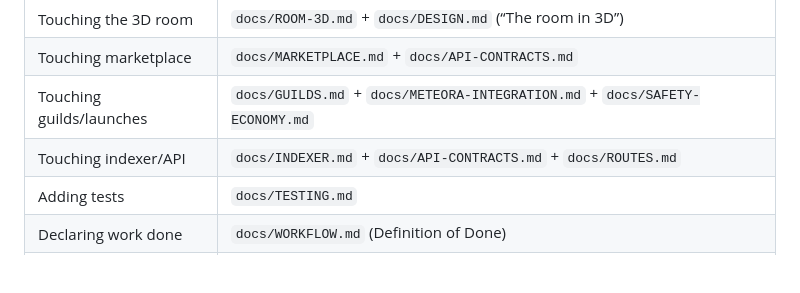
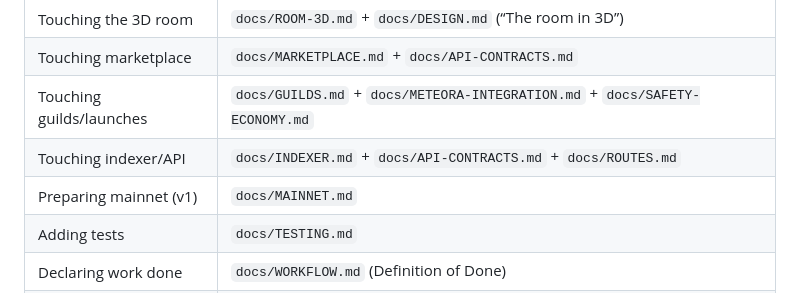
Before and after one commit to 0xuser64bit/pawket, a Markdown page: AGENTS.md, the part around the change. Drawn GitHub-style; blank space fills up the shorter version.

```diff
--- a/AGENTS.md
+++ b/AGENTS.md
@@ -96,6 +96,7 @@ simulated price, treasury, member count or lobby on a screen, and call a pet
 | Touching marketplace      | `docs/MARKETPLACE.md` + `docs/API-CONTRACTS.md`             |
 | Touching guilds/launches  | `docs/GUILDS.md` + `docs/METEORA-INTEGRATION.md` + `docs/SAFETY-ECONOMY.md` |
 | Touching indexer/API      | `docs/INDEXER.md` + `docs/API-CONTRACTS.md` + `docs/ROUTES.md` |
+| Preparing mainnet (v1)    | `docs/MAINNET.md`                                           |
 | Adding tests              | `docs/TESTING.md`                                           |
 | Declaring work done       | `docs/WORKFLOW.md` (Definition of Done)                     |
 | Questioning a decision    | `docs/DECISIONS.md` (history) + `docs/OPEN-QUESTIONS.md` (pending) |
```
Also changed, not shown: docs/MAINNET.md (added, +83 -0 lines).
